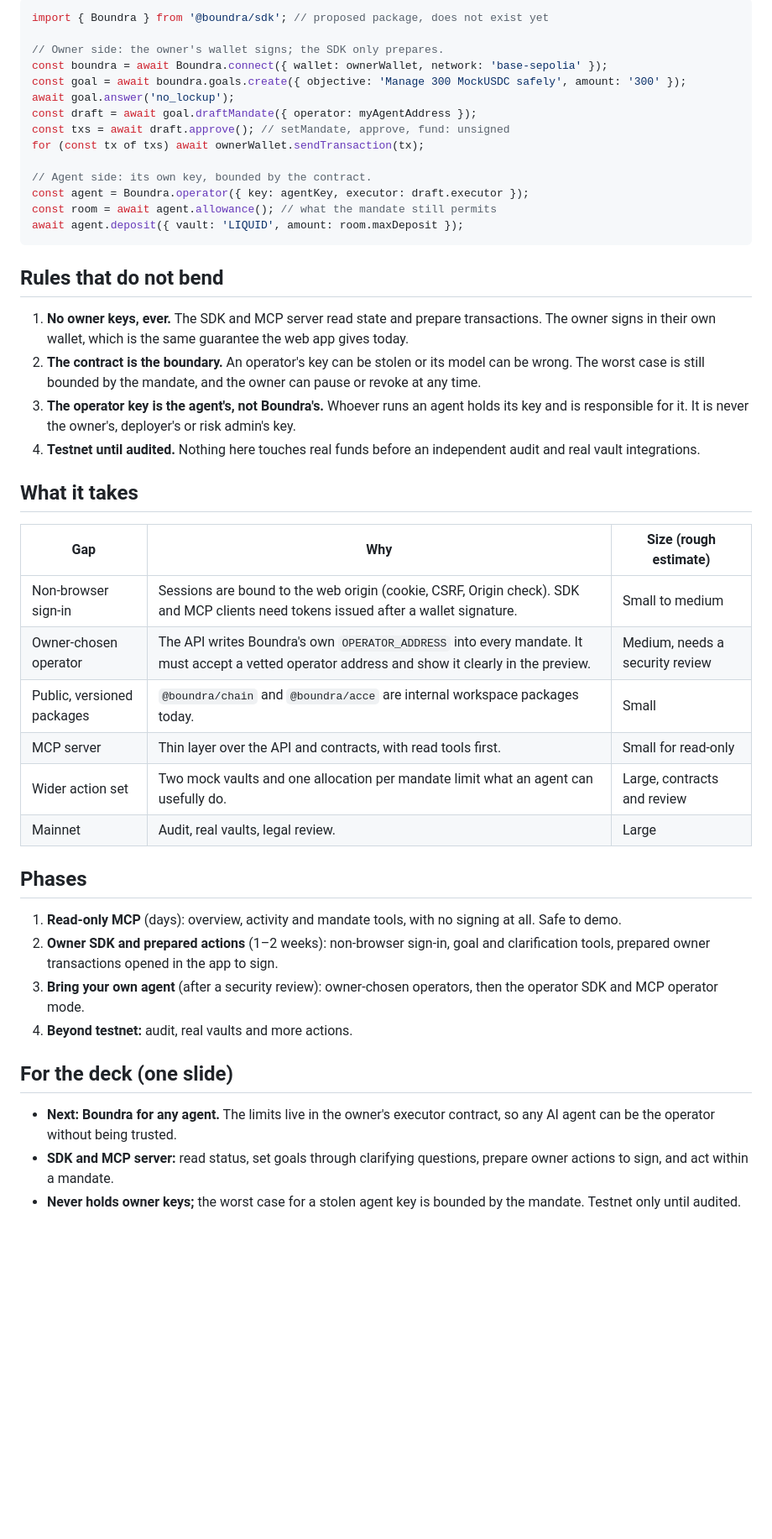
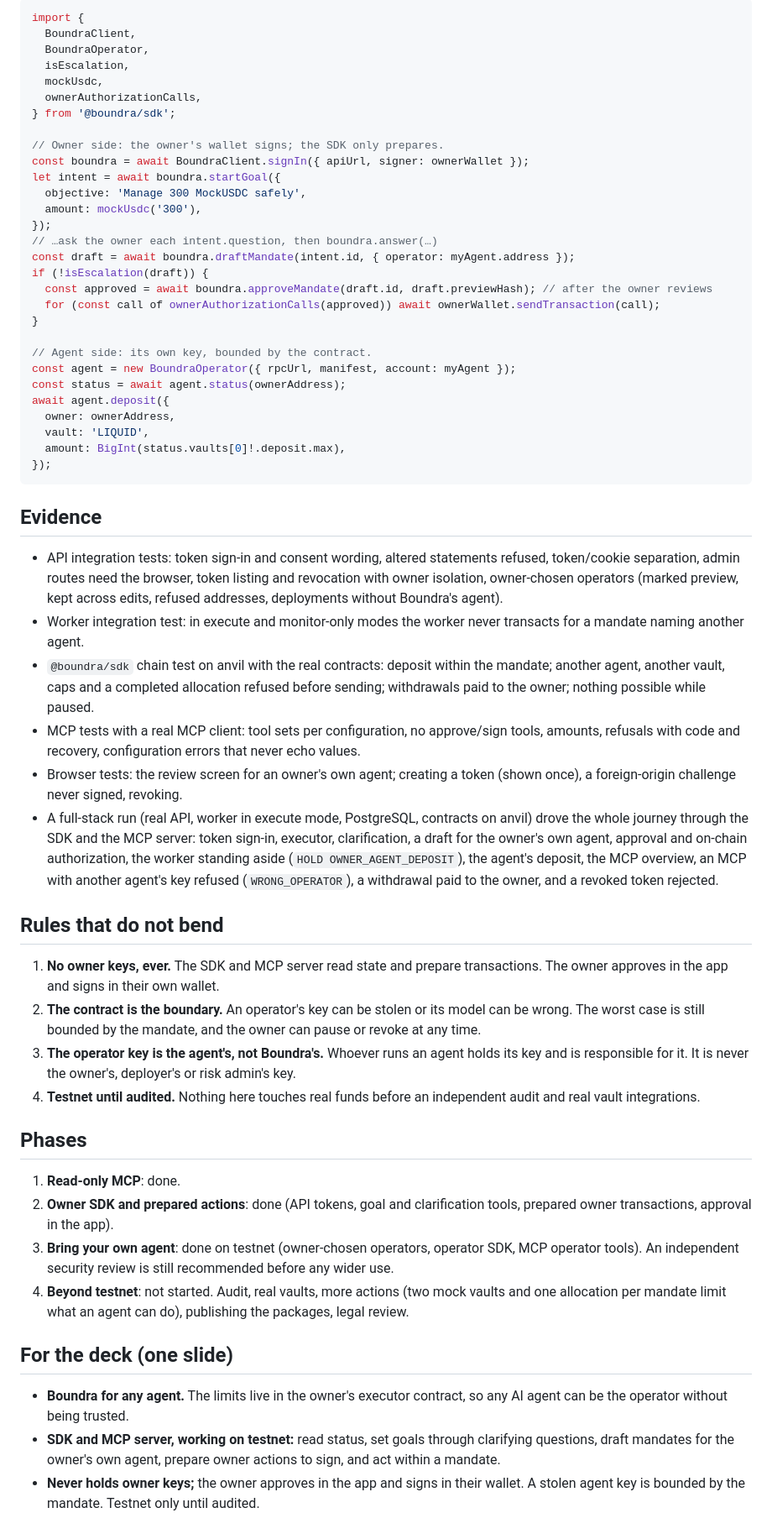
Before and after one commit to Boundra-labs/boundra, a Markdown page: docs/roadmap-sdk-mcp.md, the part around one of its changes. Shown at 84% size. GitHub-like rendering; blank space fills up the shorter version.

````diff
--- a/docs/roadmap-sdk-mcp.md
+++ b/docs/roadmap-sdk-mcp.md
@@ -43,48 +51,61 @@ Status: **design only, not built.** Everything below "Proposed" is a plan; every
 
 ```ts
-import { Boundra } from '@boundra/sdk'; // proposed package, does not exist yet
+import {
+  BoundraClient,
+  BoundraOperator,
+  isEscalation,
+  mockUsdc,
+  ownerAuthorizationCalls,
+} from '@boundra/sdk';
 
 // Owner side: the owner's wallet signs; the SDK only prepares.
-const boundra = await Boundra.connect({ wallet: ownerWallet, network: 'base-sepolia' });
-const goal = await boundra.goals.create({ objective: 'Manage 300 MockUSDC safely', amount: '300' });
-await goal.answer('no_lockup');
-const draft = await goal.draftMandate({ operator: myAgentAddress });
-const txs = await draft.approve(); // setMandate, approve, fund: unsigned
-for (const tx of txs) await ownerWallet.sendTransaction(tx);
+const boundra = await BoundraClient.signIn({ apiUrl, signer: ownerWallet });
+let intent = await boundra.startGoal({
+  objective: 'Manage 300 MockUSDC safely',
+  amount: mockUsdc('300'),
+});
+// …ask the owner each intent.question, then boundra.answer(…)
+const draft = await boundra.draftMandate(intent.id, { operator: myAgent.address });
+if (!isEscalation(draft)) {
+  const approved = await boundra.approveMandate(draft.id, draft.previewHash); // after the owner reviews
+  for (const call of ownerAuthorizationCalls(approved)) await ownerWallet.sendTransaction(call);
+}
 
 // Agent side: its own key, bounded by the contract.
-const agent = Boundra.operator({ key: agentKey, executor: draft.executor });
-const room = await agent.allowance(); // what the mandate still permits
-await agent.deposit({ vault: 'LIQUID', amount: room.maxDeposit });
+const agent = new BoundraOperator({ rpcUrl, manifest, account: myAgent });
+const status = await agent.status(ownerAddress);
+await agent.deposit({
+  owner: ownerAddress,
+  vault: 'LIQUID',
+  amount: BigInt(status.vaults[0]!.deposit.max),
+});
 ```
+
+## Evidence
+
+- API integration tests: token sign-in and consent wording, altered statements refused, token/cookie separation, admin routes need the browser, token listing and revocation with owner isolation, owner-chosen operators (marked preview, kept across edits, refused addresses, deployments without Boundra's agent).
+- Worker integration test: in execute and monitor-only modes the worker never transacts for a mandate naming another agent.
+- `@boundra/sdk` chain test on anvil with the real contracts: deposit within the mandate; another agent, another vault, caps and a completed allocation refused before sending; withdrawals paid to the owner; nothing possible while paused.
+- MCP tests with a real MCP client: tool sets per configuration, no approve/sign tools, amounts, refusals with code and recovery, configuration errors that never echo values.
+- Browser tests: the review screen for an owner's own agent; creating a token (shown once), a foreign-origin challenge never signed, revoking.
+- A full-stack run (real API, worker in execute mode, PostgreSQL, contracts on anvil) drove the whole journey through the SDK and the MCP server: token sign-in, executor, clarification, a draft for the owner's own agent, approval and on-chain authorization, the worker standing aside (`HOLD OWNER_AGENT_DEPOSIT`), the agent's deposit, the MCP overview, an MCP with another agent's key refused (`WRONG_OPERATOR`), a withdrawal paid to the owner, and a revoked token rejected.
 
 ## Rules that do not bend
 
-1. **No owner keys, ever.** The SDK and MCP server read state and prepare transactions. The owner signs in their own wallet, which is the same guarantee the web app gives today.
+1. **No owner keys, ever.** The SDK and MCP server read state and prepare transactions. The owner approves in the app and signs in their own wallet.
 2. **The contract is the boundary.** An operator's key can be stolen or its model can be wrong. The worst case is still bounded by the mandate, and the owner can pause or revoke at any time.
 3. **The operator key is the agent's, not Boundra's.** Whoever runs an agent holds its key and is responsible for it. It is never the owner's, deployer's or risk admin's key.
 4. **Testnet until audited.** Nothing here touches real funds before an independent audit and real vault integrations.
 
-## What it takes
-
-| Gap                        | Why                                                                                                                                              | Size (rough estimate)           |
-| -------------------------- | ------------------------------------------------------------------------------------------------------------------------------------------------ | ------------------------------- |
-| Non-browser sign-in        | Sessions are bound to the web origin (cookie, CSRF, Origin check). SDK and MCP clients need tokens issued after a wallet signature.              | Small to medium                 |
-| Owner-chosen operator      | The API writes Boundra's own `OPERATOR_ADDRESS` into every mandate. It must accept a vetted operator address and show it clearly in the preview. | Medium, needs a security review |
-| Public, versioned packages | `@boundra/chain` and `@boundra/acce` are internal workspace packages today.                                                                      | Small                           |
-| MCP server                 | Thin layer over the API and contracts, with read tools first.                                                                                    | Small for read-only             |
-| Wider action set           | Two mock vaults and one allocation per mandate limit what an agent can usefully do.                                                              | Large, contracts and review     |
-| Mainnet                    | Audit, real vaults, legal review.                                                                                                                | Large                           |
-
 ## Phases
 
-1. **Read-only MCP** (days): overview, activity and mandate tools, with no signing at all. Safe to demo.
-2. **Owner SDK and prepared actions** (1–2 weeks): non-browser sign-in, goal and clarification tools, prepared owner transactions opened in the app to sign.
-3. **Bring your own agent** (after a security review): owner-chosen operators, then the operator SDK and MCP operator mode.
-4. **Beyond testnet:** audit, real vaults and more actions.
+1. **Read-only MCP**: done.
+2. **Owner SDK and prepared actions**: done (API tokens, goal and clarification tools, prepared owner transactions, approval in the app).
+3. **Bring your own agent**: done on testnet (owner-chosen operators, operator SDK, MCP operator tools). An independent security review is still recommended before any wider use.
+4. **Beyond testnet**: not started. Audit, real vaults, more actions (two mock vaults and one allocation per mandate limit what an agent can do), publishing the packages, legal review.
 
 ## For the deck (one slide)
 
-- **Next: Boundra for any agent.** The limits live in the owner's executor contract, so any AI agent can be the operator without being trusted.
-- **SDK and MCP server:** read status, set goals through clarifying questions, prepare owner actions to sign, and act within a mandate.
-- **Never holds owner keys;** the worst case for a stolen agent key is bounded by the mandate. Testnet only until audited.
+- **Boundra for any agent.** The limits live in the owner's executor contract, so any AI agent can be the operator without being trusted.
+- **SDK and MCP server, working on testnet:** read status, set goals through clarifying questions, draft mandates for the owner's own agent, prepare owner actions to sign, and act within a mandate.
+- **Never holds owner keys;** the owner approves in the app and signs in their wallet. A stolen agent key is bounded by the mandate. Testnet only until audited.
````
Also changed, not shown: other parts of docs/roadmap-sdk-mcp.md (+31 -23 lines), README.md (+4 -2 lines).
